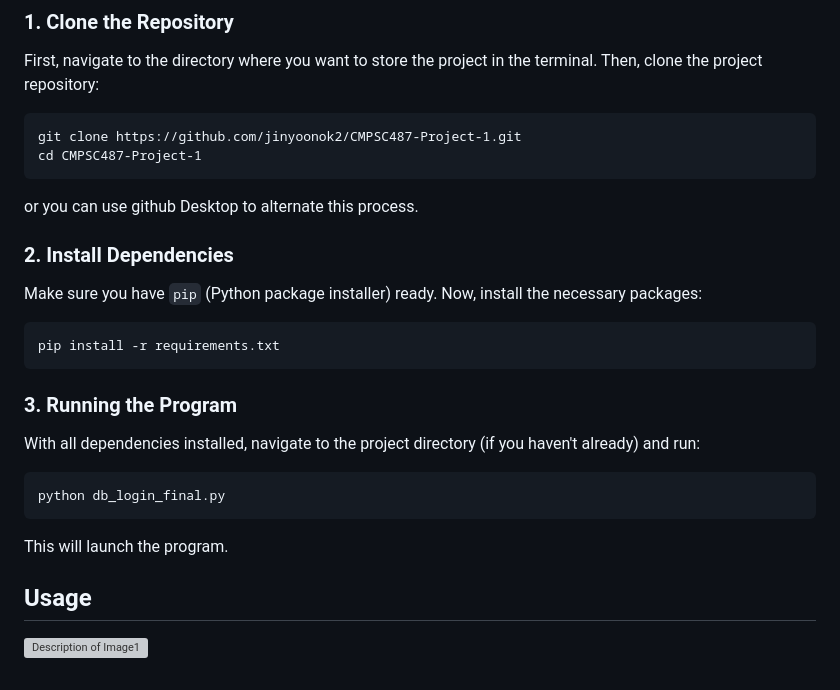
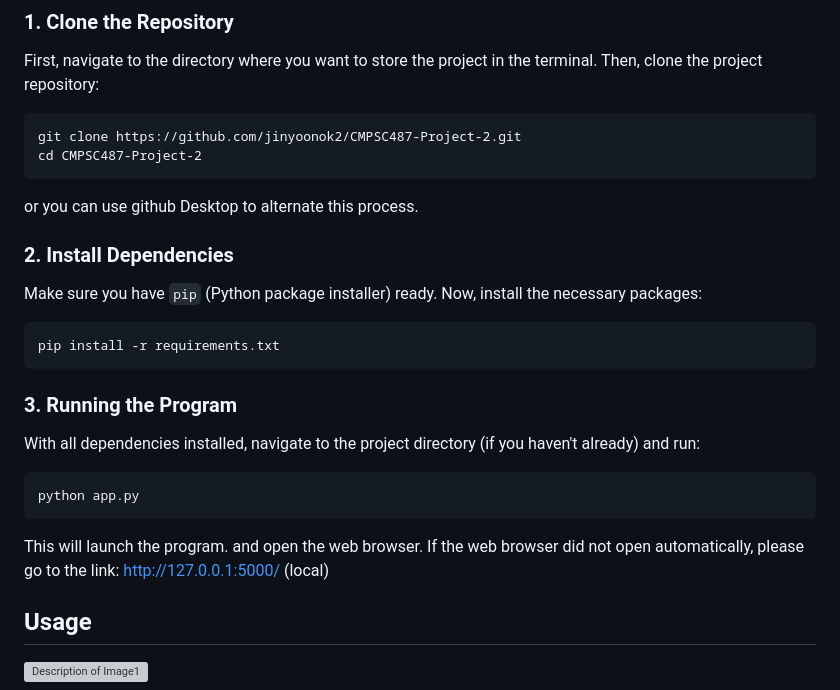
Before and after one commit to jinyoonok2/CMPSC487-Project-2, a Markdown page: README.md, the part around the change. Rendered like a GitHub page; grey boxes are pictures that could not be loaded.

````diff
--- a/README.md
+++ b/README.md
@@ -11,8 +11,8 @@ _Code was built on Pycharm IDE for Python programming_
 First, navigate to the directory where you want to store the project in the terminal. Then, clone the project repository:
 
 ```
-git clone https://github.com/jinyoonok2/CMPSC487-Project-1.git
-cd CMPSC487-Project-1
+git clone https://github.com/jinyoonok2/CMPSC487-Project-2.git
+cd CMPSC487-Project-2
 ```
 
 or you can use github Desktop to alternate this process.
@@ -28,10 +28,11 @@ pip install -r requirements.txt
 With all dependencies installed, navigate to the project directory (if you haven't already) and run:
 
 ```
-python db_login_final.py
+python app.py
 ```
 
-This will launch the program.
+This will launch the program. and open the web browser. If the web browser did not open automatically,
+please go to the link: http://127.0.0.1:5000/ (local)
 
 ## Usage
 
````
